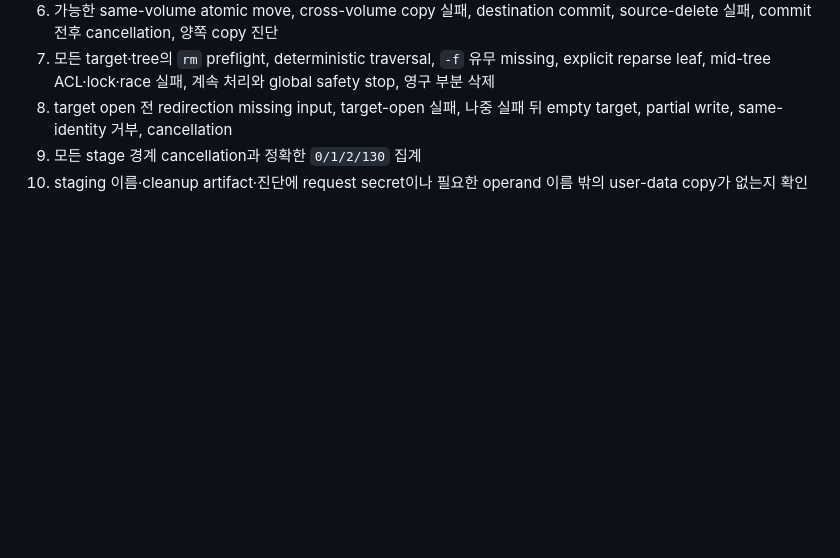
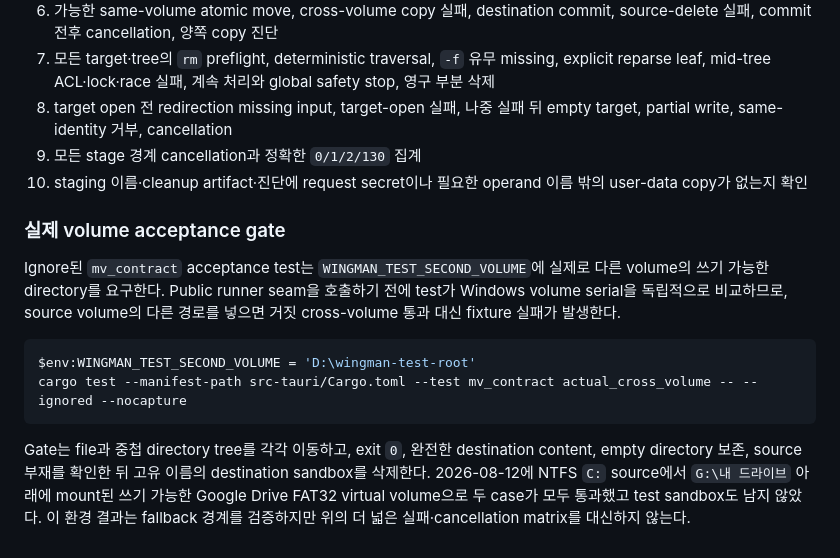
Before and after one commit to spark142857142857/wingman, a Markdown page: docs/MUTATION_EXECUTION_CONTRACT.ko.md, the part around the change. Rendered like a GitHub page; blank space fills up the shorter version.

Commit message:
docs: record actual cross-volume move gate

````diff
--- a/docs/MUTATION_EXECUTION_CONTRACT.ko.md
+++ b/docs/MUTATION_EXECUTION_CONTRACT.ko.md
@@ -232,3 +232,22 @@ directory, `cp -n` skip 같은 문서화 no-op여야 성공이다. 뒤 성공이
 9. 모든 stage 경계 cancellation과 정확한 `0/1/2/130` 집계
 10. staging 이름·cleanup artifact·진단에 request secret이나 필요한 operand 이름 밖의
     user-data copy가 없는지 확인
+
+### 실제 volume acceptance gate
+
+Ignore된 `mv_contract` acceptance test는 `WINGMAN_TEST_SECOND_VOLUME`에 실제로
+다른 volume의 쓰기 가능한 directory를 요구한다. Public runner seam을 호출하기 전에
+test가 Windows volume serial을 독립적으로 비교하므로, source volume의 다른 경로를
+넣으면 거짓 cross-volume 통과 대신 fixture 실패가 발생한다.
+
+```powershell
+$env:WINGMAN_TEST_SECOND_VOLUME = 'D:\wingman-test-root'
+cargo test --manifest-path src-tauri/Cargo.toml --test mv_contract actual_cross_volume -- --ignored --nocapture
+```
+
+Gate는 file과 중첩 directory tree를 각각 이동하고, exit `0`, 완전한 destination
+content, empty directory 보존, source 부재를 확인한 뒤 고유 이름의 destination
+sandbox를 삭제한다. 2026-08-12에 NTFS `C:` source에서 `G:\내 드라이브` 아래에
+mount된 쓰기 가능한 Google Drive FAT32 virtual volume으로 두 case가 모두 통과했고
+test sandbox도 남지 않았다. 이 환경 결과는 fallback 경계를 검증하지만 위의 더 넓은
+실패·cancellation matrix를 대신하지 않는다.
````
Also changed, not shown: docs/MUTATION_EXECUTION_CONTRACT.md (+21 -0 lines).
